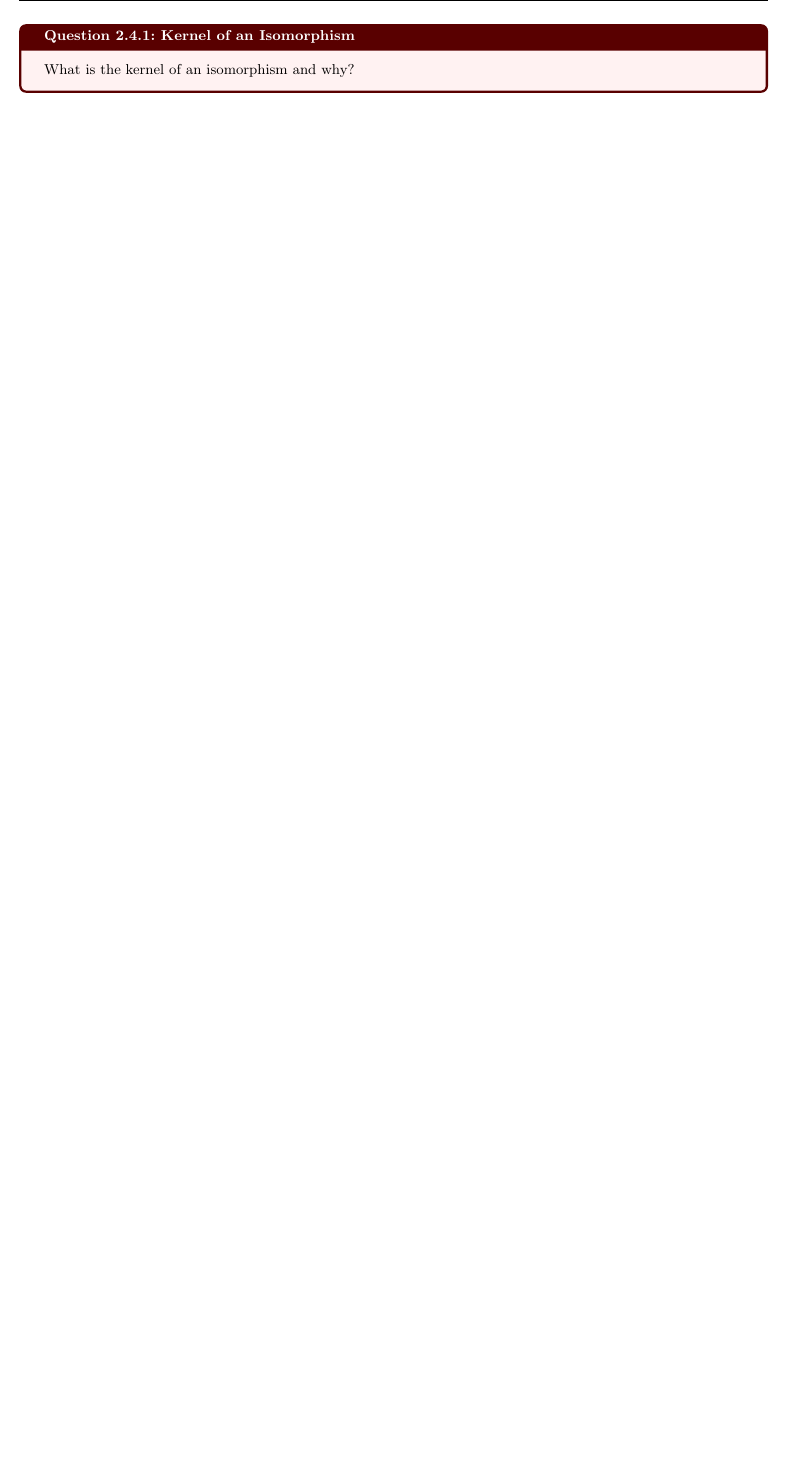
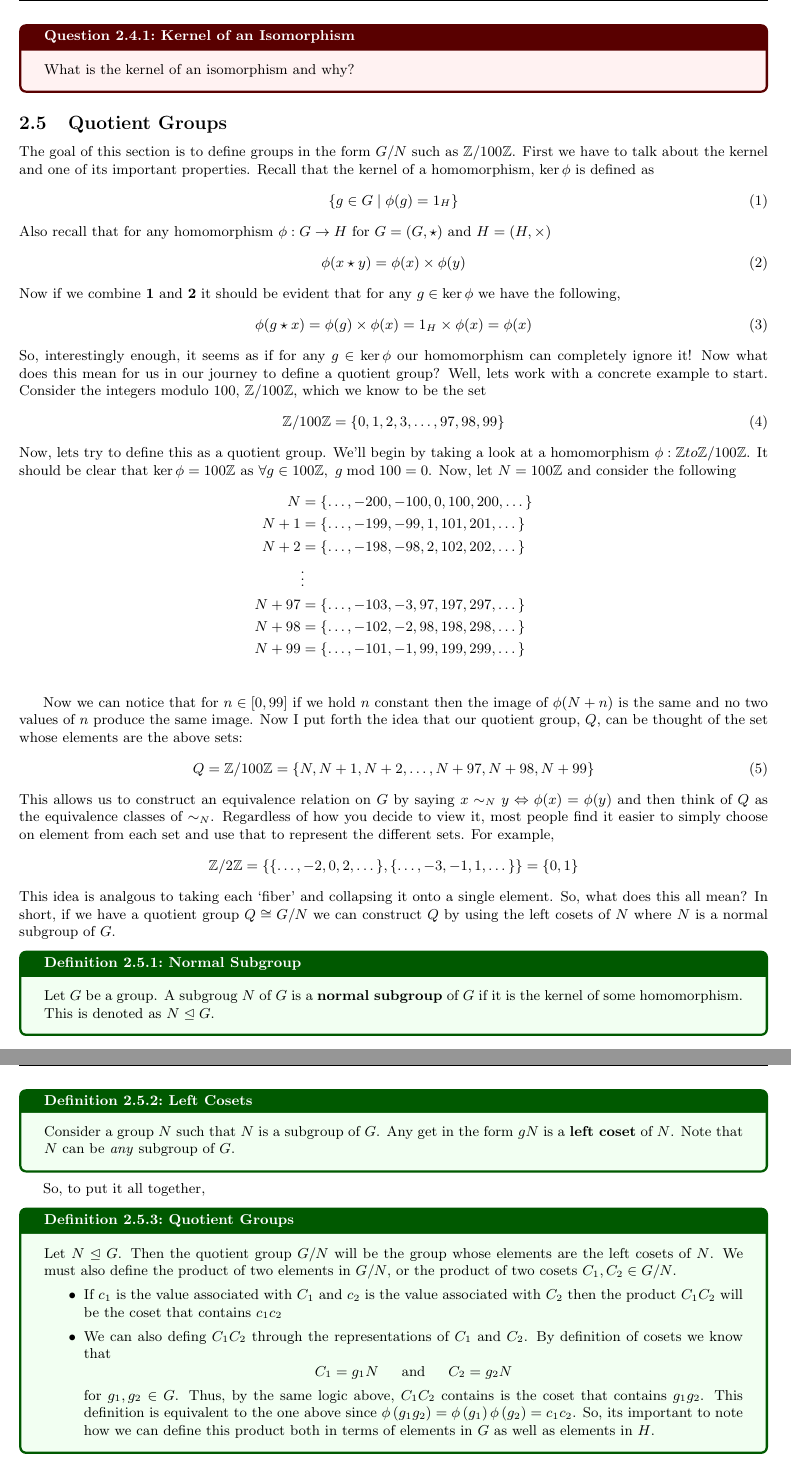
Before and after one commit to jeevanshah07/textbook, a LaTeX problem sheet (Main.tex, which reads Chapter2/main.tex, textbook.sty): part of page 11 of 11 before the commit and two parts of pages 11 and 12 of 13 after it, the two joined at a grey line, cut so that both start at the same text, the shorter picture padded with empty space. Compiled offline with pdfLaTeX.

Commit message:
equivalence changes

```diff
--- a/Chatper2/main.tex
+++ b/Chapter2/main.tex
@@ -138,3 +138,62 @@ Let $\phi$ be a homomorphism from $G$ to $H$. Then,
 \begin{question}{Kernel of an Isomorphism}{}
     What is the kernel of an isomorphism and why?
 \end{question}
+
+\subsection{Quotient Groups}
+The goal of this section is to define groups in the form $G/N$ such as $\mathbb{Z}/100\mathbb{Z}$. First we have to talk about the kernel and one of its important properties. Recall that the kernel of a homomorphism, $\ker \phi$ is defined as
+\begin{equation} \label{eq:1}
+    \{g \in G \mid \phi(g) = 1_H\}
+\end{equation}
+Also recall that for any homomorphism $\phi: G \to H$ for $G = (G, \star)$ and $H = (H, \times)$
+\begin{equation} \label{eq:2}
+    \phi(x \star y) = \phi(x) \times \phi(y)
+\end{equation}
+Now if we combine~\textbf{\ref{eq:1}} and~\textbf{\ref{eq:2}} it should be evident that for any $g \in \ker\phi$ we have the following,
+\begin{equation} \label{eq:3}
+    \phi(g \star x) = \phi(g) \times \phi(x) = 1_H \times \phi(x) = \phi(x)
+\end{equation}
+So, interestingly enough, it seems as if for any $g \in \ker \phi$ our homomorphism can completely ignore it! Now what does this mean for us in our journey to define a quotient group? Well, lets work with a concrete example to start. Consider the integers modulo 100, $\ZZ/100\ZZ$, which we know to be the set
+\begin{equation}
+    \ZZ/100\ZZ = \{0, 1, 2, 3, \dots, 97, 98, 99\}
+\end{equation}
+Now, lets try to define this as a quotient group. We'll begin by taking a look at a homomorphism $\phi: \ZZ to \ZZ/100\ZZ$. It should be clear that $\ker \phi = 100\ZZ$ as $\forall g \in 100\ZZ, \hspace{0.1cm} g \bmod 100 = 0$. Now, let $N = 100\ZZ$ and consider the following
+\begin{align*}
+    N &= \{\dots, -200, -100, 0, 100, 200, \dots\} \\
+    N + 1 &= \{\dots, -199, -99, 1, 101, 201, \dots\} \\
+    N + 2 &= \{\dots, -198, -98, 2, 102, 202, \dots\} \\
+    &\vdots  \\
+    N + 97 &= \{\dots, -103, -3, 97, 197, 297, \dots\} \\
+    N + 98 &= \{\dots, -102, -2, 98, 198, 298, \dots\} \\
+    N + 99 &= \{\dots, -101, -1, 99, 199, 299, \dots\} \\
+\end{align*}
+
+Now we can notice that for $n \in [0, 99]$ if we hold $n$ constant then the image of $\phi(N + n)$ is the same and no two values of $n$ produce the same image. Now I put forth the idea that our quotient group, $Q$, can be thought of the set whose elements are the above sets:
+\begin{equation}
+    Q = \ZZ/100\ZZ = \{N, N+1, N+2, \dots, N+97, N+98, N+99\}
+\end{equation}
+This allows us to construct an equivalence relation on $G$ by saying $x \sim_N y \Leftrightarrow \phi(x) = \phi(y)$ and then think of $Q$ as the equivalence classes of $\sim_N$. Regardless of how you decide to view it, most people find it easier to simply choose on element from each set and use that to represent the different sets. For example,
+\begin{equation*}
+    \ZZ/2\ZZ = \braces{\braces{\dots, -2, 0, 2, \dots}, \braces{\dots, -3, -1, 1, \dots}} = \braces{0, 1}
+\end{equation*}
+This idea is analgous to taking each `fiber' and collapsing it onto a single element. So, what does this all mean? In short, if we have a quotient group $Q \cong G/N$ we can construct $Q$ by using the left cosets of $N$ where $N$ is a normal subgroup of $G$.
+
+\begin{definition}{Normal Subgroup}{}
+    Let $G$ be a group. A subgroug $N$ of $G$ is a \textbf{normal subgroup} of $G$ if it is the kernel of some homomorphism. This is denoted as $N \trianglelefteq G$.
+\end{definition}
+
+\begin{definition}{Left Cosets}{}
+    Consider a group $N$ such that $N$ is a subgroup of $G$. Any get in the form $gN$ is a \textbf{left coset} of $N$. Note that $N$ can be \textit{any} subgroup of $G$.
+\end{definition}
+
+So, to put it all together,
+\begin{definition}{Quotient Groups}{}
+    Let $N \trianglelefteq G$. Then the quotient group $G/N$ will be the group whose elements are the left cosets of $N$. We must also define the product of two elements in $G/N$, or the product of two cosets $C_1, C_2 \in G/N$.
+    \begin{itemize}
+        \item If $c_1$ is the value associated with $C_1$ and $c_2$ is the value associated with $C_2$ then the product $C_1C_2$ will be the coset that contains $c_1c_2$
+        \item We can also defing $C_1C_2$ through the representations of $C_1$ and $C_2$. By definition of cosets we know that
+        \begin{equation*}
+            C_1 = g_1N \hspace{0.2in} \text{and} \hspace{0.2in} C_2 = g_2N
+        \end{equation*}
+        for $g_1, g_2 \in G$. Thus, by the same logic above, $C_1C_2$ contains is the coset that contains $g_1g_2$. This definition is equivalent to the one above since $\phi\left(g_1g_2\right) = \phi\left(g_1\right)\phi\left(g_2\right) = c_1c_2$. So, its important to note how we can define this product both in terms of elements in $G$ as well as elements in $H$.
+    \end{itemize}
+\end{definition}
--- a/textbook.sty
+++ b/textbook.sty
@@ -20,6 +20,11 @@
 
 \newcommand{\st}{\text{ s.t. }}
 \newcommand{\qspace}{\vspace{\stretch{1}}}
+\newcommand{\ZZ}{\mathbb Z}
+\newcommand{\QQ}{\mathbb Q}
+\newcommand{\RR}{\mathbb R}
+\newcommand{\NN}{\mathbb N}
+\newcommand{\braces}[1]{\{#1\}}
 
 \hypersetup{
     colorlinks=true,
@@ -70,3 +75,5 @@
 
 \NewTcbTheorem[number within=subsection]{question}{Question}%
 {colback=red!5,colframe=red!35!black,fonttitle=\bfseries}{th}
+
+\newtheorem{theorem}{Theorem}[section]
```
Also changed, not shown: Chapter3/main.tex (added, +54 -0 lines), Main.tex (+5 -1 lines), Chapter1/main.tex (line endings or trailing spaces), Main.pdf, 3 other files.
